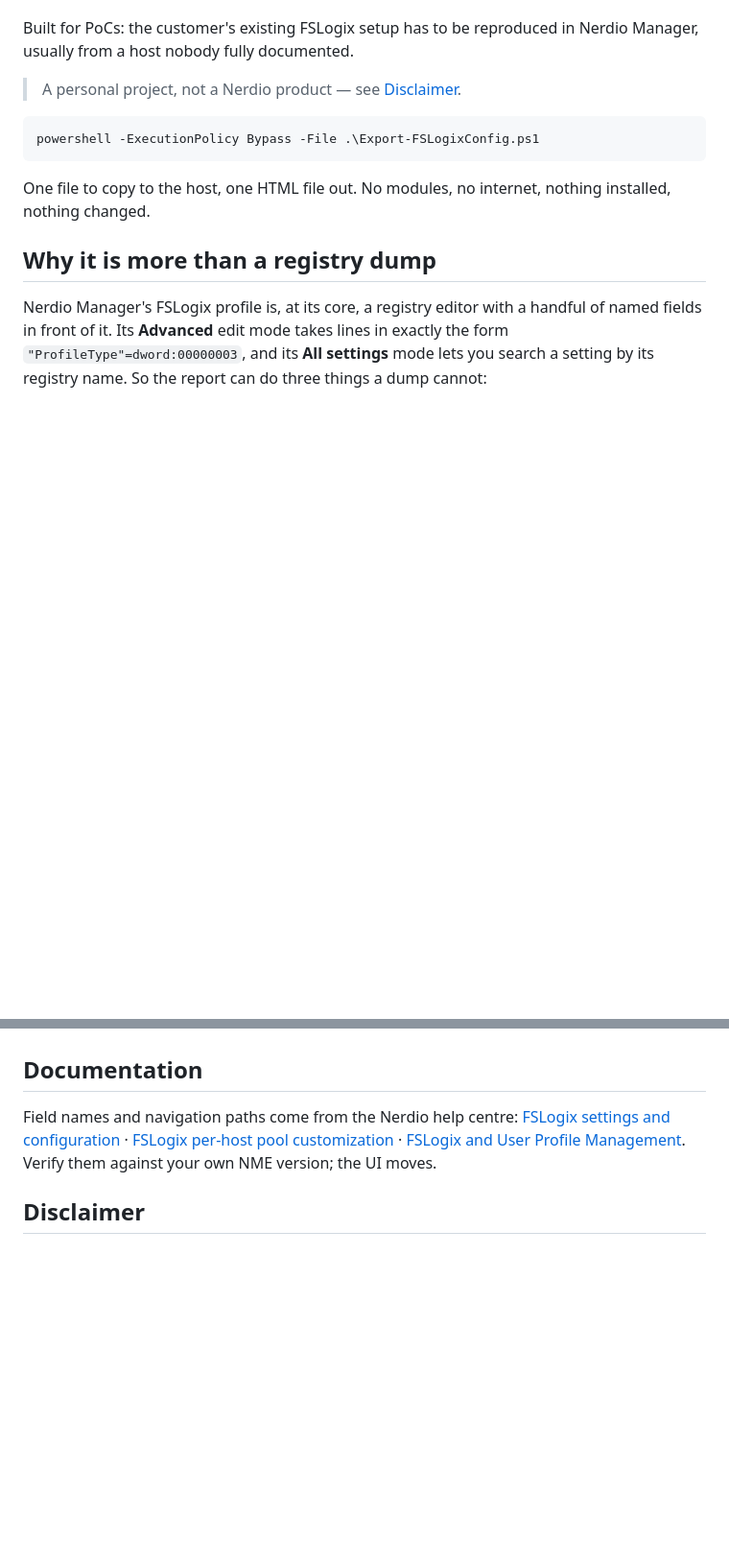
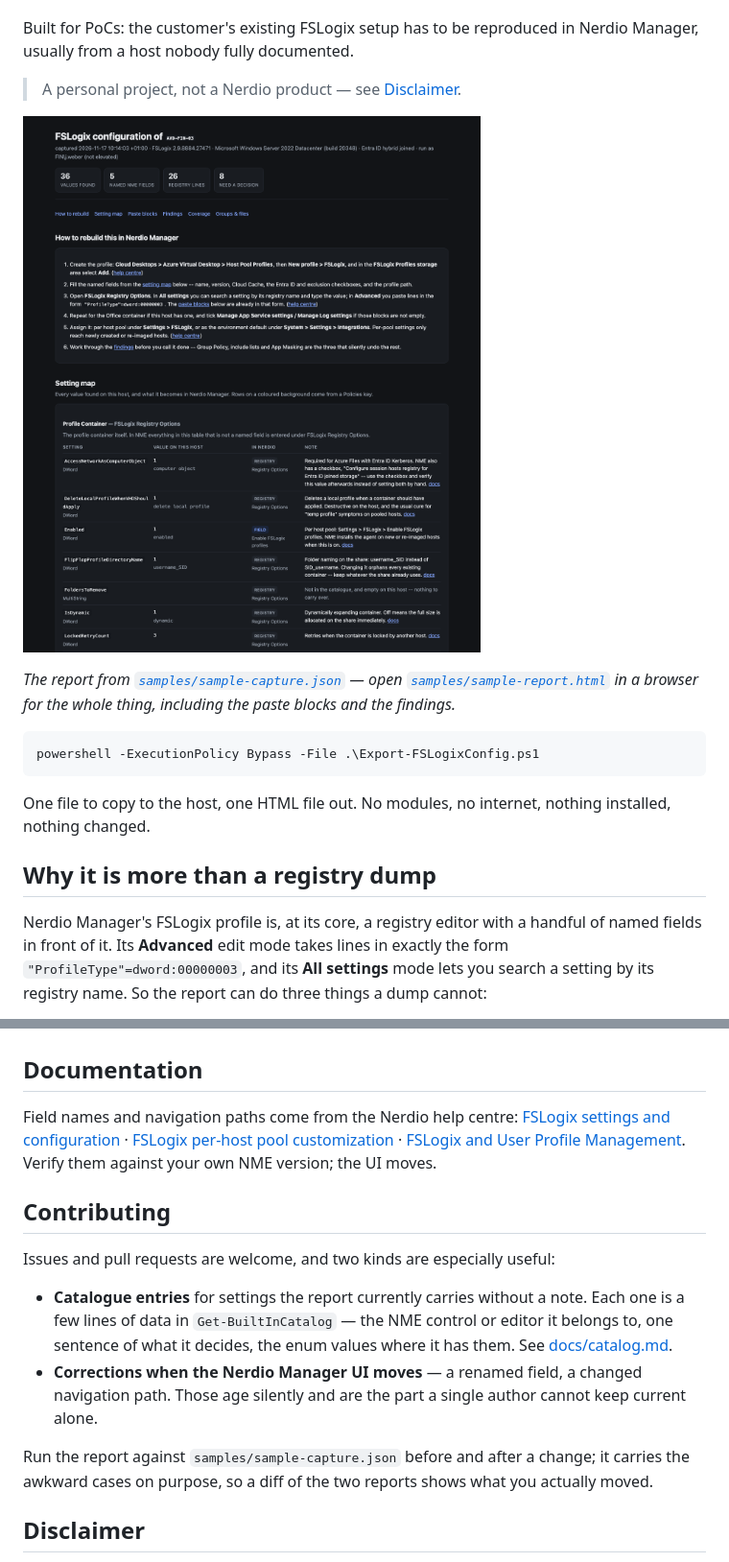
Before and after one commit to cdrieling/fslogix-to-nerdio, a Markdown page: README.md, 2 parts joined by grey strips. Shown at 96% size. Rendered like a GitHub page; pictures changed too: docs/report.png (added); blank space fills up the shorter version.

Commit message:
Show the report, and say what help is worth sending
The product of this repository is a page, and a reader on a code host sees only prose about
it. A screenshot of the sample report now stands under the intro: the header with its counts,
the rebuild steps, and the first rows of the setting map with their tags and notes -- enough
to tell in a second whether this is the thing you were looking for.

The contributing section names the two kinds of help that actually move this forward rather
than inviting contributions in general: catalogue entries for settings that currently carry
no note, and corrections when a field name or navigation path in Nerdio Manager moves. The
second is the one a single author cannot keep current, because it ages without any signal.
Both point at the sample capture as the way to see what a change did.

Co-Authored-By: Claude Opus 5 <noreply@anthropic.com>

````diff
--- a/README.md
+++ b/README.md
@@ -9,6 +9,12 @@ Built for PoCs: the customer's existing FSLogix setup has to be reproduced in Ne
 usually from a host nobody fully documented.
 
 > A personal project, not a Nerdio product — see [Disclaimer](#disclaimer).
+
+![The report: what the host has, and what each value becomes in Nerdio Manager](docs/report.png)
+
+*The report from [`samples/sample-capture.json`](samples/sample-capture.json) — open
+[`samples/sample-report.html`](samples/sample-report.html) in a browser for the whole thing,
+including the paste blocks and the findings.*
 
 ```powershell
 powershell -ExecutionPolicy Bypass -File .\Export-FSLogixConfig.ps1
@@ -173,6 +179,20 @@ Field names and navigation paths come from the Nerdio help centre:
 · [FSLogix and User Profile Management](https://nmehelp.getnerdio.com/hc/en-us/articles/26126637566477-FSLogix-and-User-Profile-Management).
 Verify them against your own NME version; the UI moves.
 
+## Contributing
+
+Issues and pull requests are welcome, and two kinds are especially useful:
+
+- **Catalogue entries** for settings the report currently carries without a note. Each one is a
+  few lines of data in `Get-BuiltInCatalog` — the NME control or editor it belongs to, one
+  sentence of what it decides, the enum values where it has them. See
+  [docs/catalog.md](docs/catalog.md).
+- **Corrections when the Nerdio Manager UI moves** — a renamed field, a changed navigation
+  path. Those age silently and are the part a single author cannot keep current alone.
+
+Run the report against `samples/sample-capture.json` before and after a change; it carries the
+awkward cases on purpose, so a diff of the two reports shows what you actually moved.
+
 ## Disclaimer
 
 **This is a personal project.** It is not a Nerdio product, it is not supported by Nerdio, and
````
